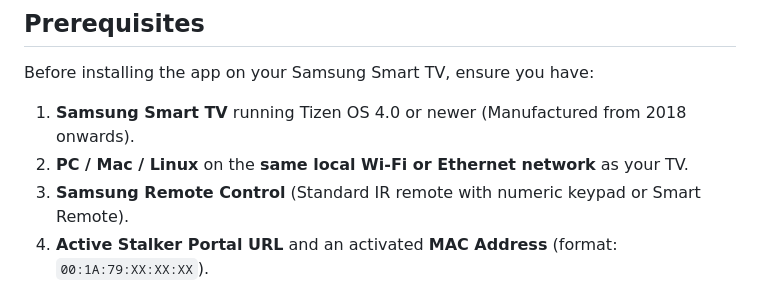
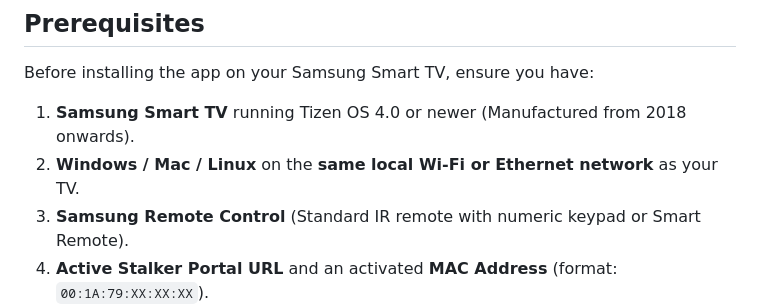
Before and after one commit to Rusty24h/Stalker-IPTV-Player, a Markdown page: README.md, the part around the change. Drawn GitHub-style.

```diff
--- a/README.md
+++ b/README.md
@@ -105,7 +105,7 @@ The embedded background service runs locally on the TV at `http://127.0.0.1:3001
 
 Before installing the app on your Samsung Smart TV, ensure you have:
 1. **Samsung Smart TV** running Tizen OS 4.0 or newer (Manufactured from 2018 onwards).
-2. **PC / Mac / Linux** on the **same local Wi-Fi or Ethernet network** as your TV.
+2. **Windows / Mac / Linux** on the **same local Wi-Fi or Ethernet network** as your TV.
 3. **Samsung Remote Control** (Standard IR remote with numeric keypad or Smart Remote).
 4. **Active Stalker Portal URL** and an activated **MAC Address** (format: `00:1A:79:XX:XX:XX`).
 
```
